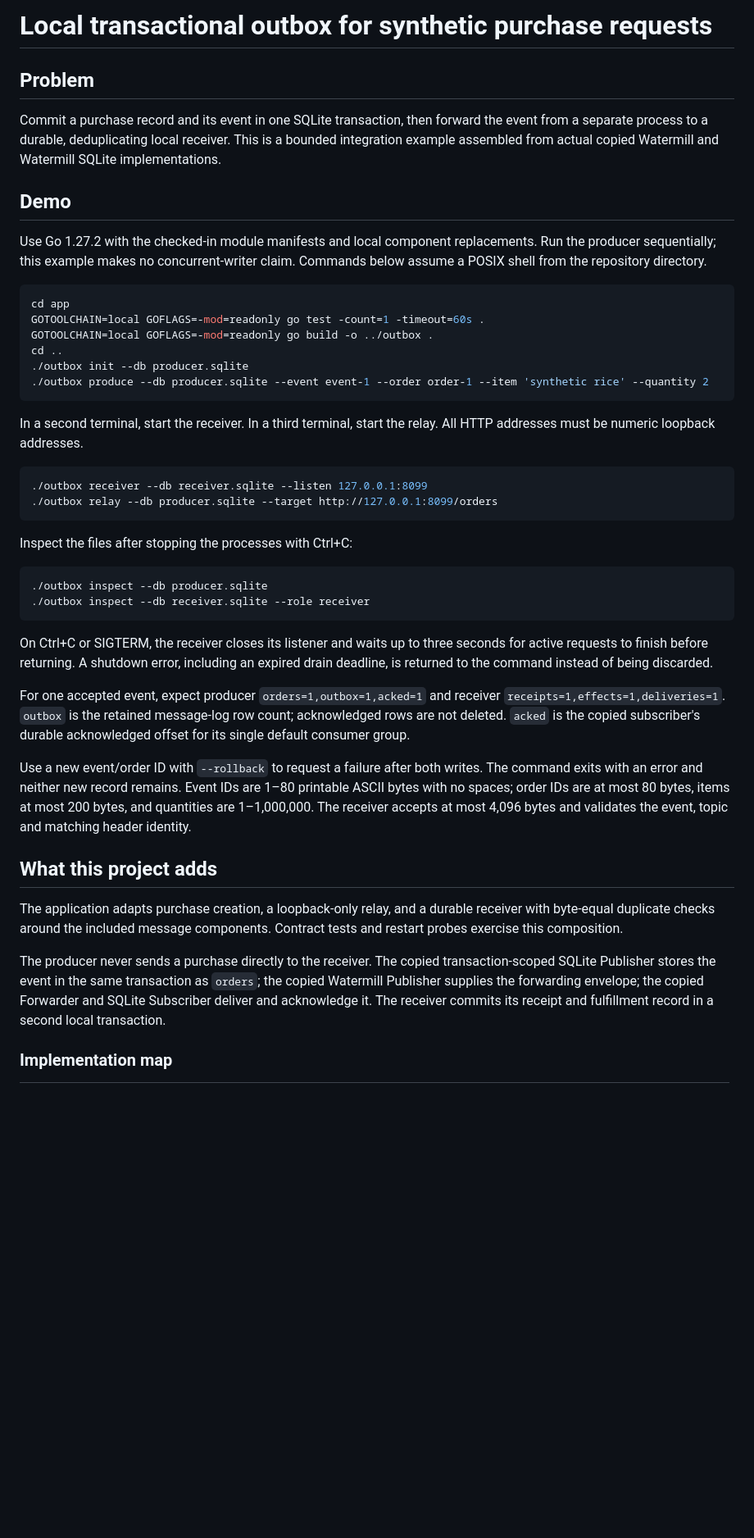
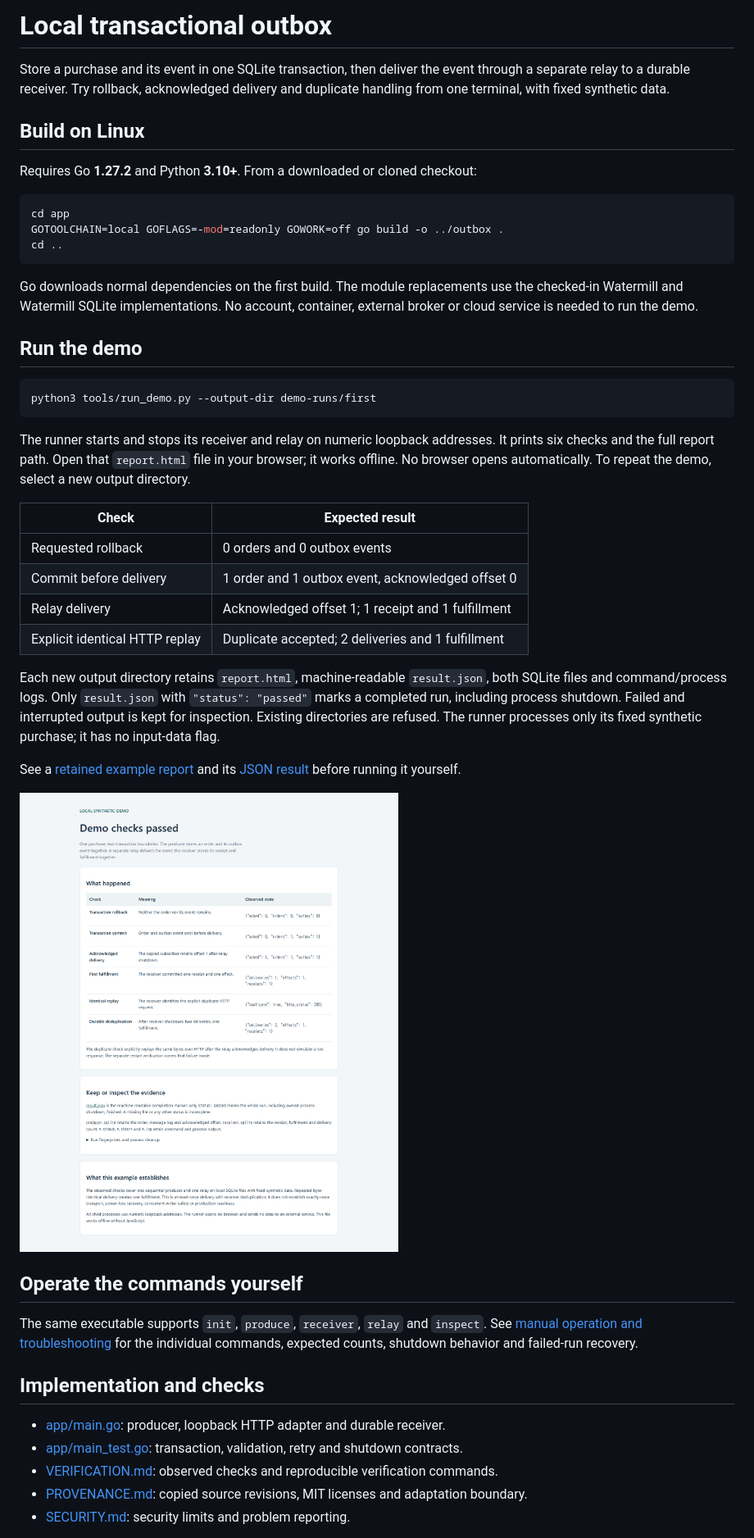
Before and after one commit to skyon0522-ai/transactional-outbox-service, a Markdown page: README.md, the part around one of its changes. Shown at 82% size. Drawn GitHub-style; pictures changed too: docs/assets/demo.png (added); blank space fills up the shorter version.

Commit message:
Add one-command Linux outbox demo and result report

````diff
--- a/README.md
+++ b/README.md
@@ -1,49 +1,63 @@
-# Local transactional outbox for synthetic purchase requests
+# Local transactional outbox
 
-## Problem
+Store a purchase and its event in one SQLite transaction, then deliver the event
+through a separate relay to a durable receiver. Try rollback, acknowledged
+delivery and duplicate handling from one terminal, with fixed synthetic data.
 
-Commit a purchase record and its event in one SQLite transaction, then forward the event from a separate process to a durable, deduplicating local receiver. This is a bounded integration example assembled from actual copied Watermill and Watermill SQLite implementations.
+## Build on Linux
 
-## Demo
-
-Use Go 1.27.2 with the checked-in module manifests and local component replacements. Run the producer sequentially; this example makes no concurrent-writer claim. Commands below assume a POSIX shell from the repository directory.
+Requires Go **1.27.2** and Python **3.10+**. From a downloaded or cloned checkout:
 
 ```sh
 cd app
-GOTOOLCHAIN=local GOFLAGS=-mod=readonly go test -count=1 -timeout=60s .
-GOTOOLCHAIN=local GOFLAGS=-mod=readonly go build -o ../outbox .
+GOTOOLCHAIN=local GOFLAGS=-mod=readonly GOWORK=off go build -o ../outbox .
 cd ..
-./outbox init --db producer.sqlite
-./outbox produce --db producer.sqlite --event event-1 --order order-1 --item 'synthetic rice' --quantity 2
 ```
 
-In a second terminal, start the receiver. In a third terminal, start the relay. All HTTP addresses must be numeric loopback addresses.
+Go downloads normal dependencies on the first build. The module replacements
+use the checked-in Watermill and Watermill SQLite implementations. No account,
+container, external broker or cloud service is needed to run the demo.
+
+## Run the demo
 
 ```sh
-./outbox receiver --db receiver.sqlite --listen 127.0.0.1:8099
-./outbox relay --db producer.sqlite --target http://127.0.0.1:8099/orders
+python3 tools/run_demo.py --output-dir demo-runs/first
 ```
 
-Inspect the files after stopping the processes with Ctrl+C:
+The runner starts and stops its receiver and relay on numeric loopback
+addresses. It prints six checks and the full report path. Open that
+`report.html` file in your browser; it works offline. No browser opens
+automatically. To repeat the demo, select a new output directory.
 
-```sh
-./outbox inspect --db producer.sqlite
-./outbox inspect --db receiver.sqlite --role receiver
-```
+| Check | Expected result |
+| --- | --- |
+| Requested rollback | 0 orders and 0 outbox events |
+| Commit before delivery | 1 order and 1 outbox event, acknowledged offset 0 |
+| Relay delivery | Acknowledged offset 1; 1 receipt and 1 fulfillment |
+| Explicit identical HTTP replay | Duplicate accepted; 2 deliveries and 1 fulfillment |
 
-On Ctrl+C or SIGTERM, the receiver closes its listener and waits up to three seconds for active requests to finish before returning. A shutdown error, including an expired drain deadline, is returned to the command instead of being discarded.
+Each new output directory retains `report.html`, machine-readable `result.json`,
+both SQLite files and command/process logs. Only `result.json` with
+`"status": "passed"` marks a completed run, including process shutdown. Failed
+and interrupted output is kept for inspection. Existing directories are refused.
+The runner processes only its fixed synthetic purchase; it has no input-data flag.
 
-For one accepted event, expect producer `orders=1,outbox=1,acked=1` and receiver `receipts=1,effects=1,deliveries=1`. `outbox` is the retained message-log row count; acknowledged rows are not deleted. `acked` is the copied subscriber's durable acknowledged offset for its single default consumer group.
+See a [retained example report](examples/demo/report.html) and its
+[JSON result](examples/demo/result.json) before running it yourself.
 
-Use a new event/order ID with `--rollback` to request a failure after both writes. The command exits with an error and neither new record remains. Event IDs are 1–80 printable ASCII bytes with no spaces; order IDs are at most 80 bytes, items at most 200 bytes, and quantities are 1–1,000,000. The receiver accepts at most 4,096 bytes and validates the event, topic and matching header identity.
+![Actual synthetic rollback, delivery and duplicate results](docs/assets/demo.png)
 
-## What this project adds
+## Operate the commands yourself
 
-The application adapts purchase creation, a loopback-only relay, and a durable
-receiver with byte-equal duplicate checks around the included message components.
-Contract tests and restart probes exercise this composition.
+The same executable supports `init`, `produce`, `receiver`, `relay` and `inspect`.
+See [manual operation and troubleshooting](docs/operations.md) for the individual
+commands, expected counts, shutdown behavior and failed-run recovery.
 
-The producer never sends a purchase directly to the receiver. The copied transaction-scoped SQLite Publisher stores the event in the same transaction as `orders`; the copied Watermill Publisher supplies the forwarding envelope; the copied Forwarder and SQLite Subscriber deliver and acknowledge it. The receiver commits its receipt and fulfillment record in a second local transaction.
+## Implementation and checks
 
-### Implementation map
+- [app/main.go](app/main.go): producer, loopback HTTP adapter and durable receiver.
+- [app/main_test.go](app/main_test.go): transaction, validation, retry and shutdown contracts.
+- [VERIFICATION.md](VERIFICATION.md): observed checks and reproducible verification commands.
+- [PROVENANCE.md](PROVENANCE.md): copied source revisions, MIT licenses and adaptation boundary.
+- [SECURITY.md](SECURITY.md): security limits and problem reporting.
 
````
Also changed, not shown: other parts of README.md (+15 -21 lines), VERIFICATION.md (+37 -2 lines), docs/DESIGN.md (added, +30 -0 lines), docs/operations.md (added, +62 -0 lines), 6 other files.
